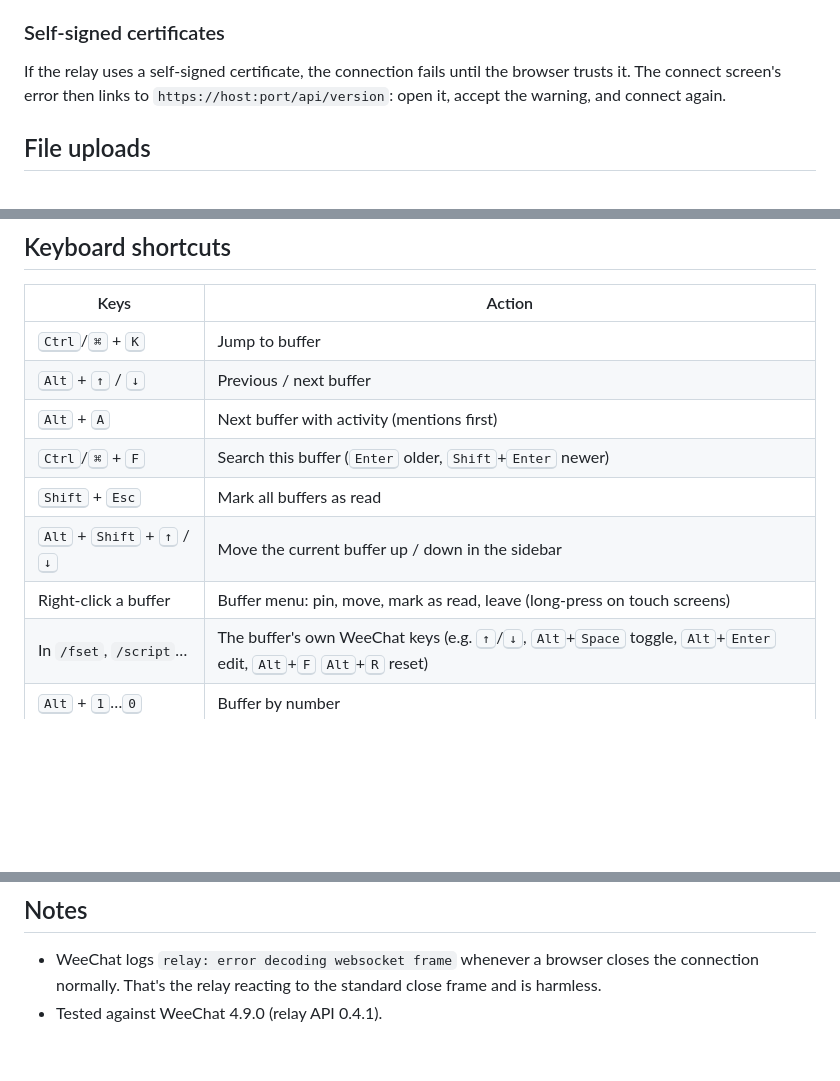
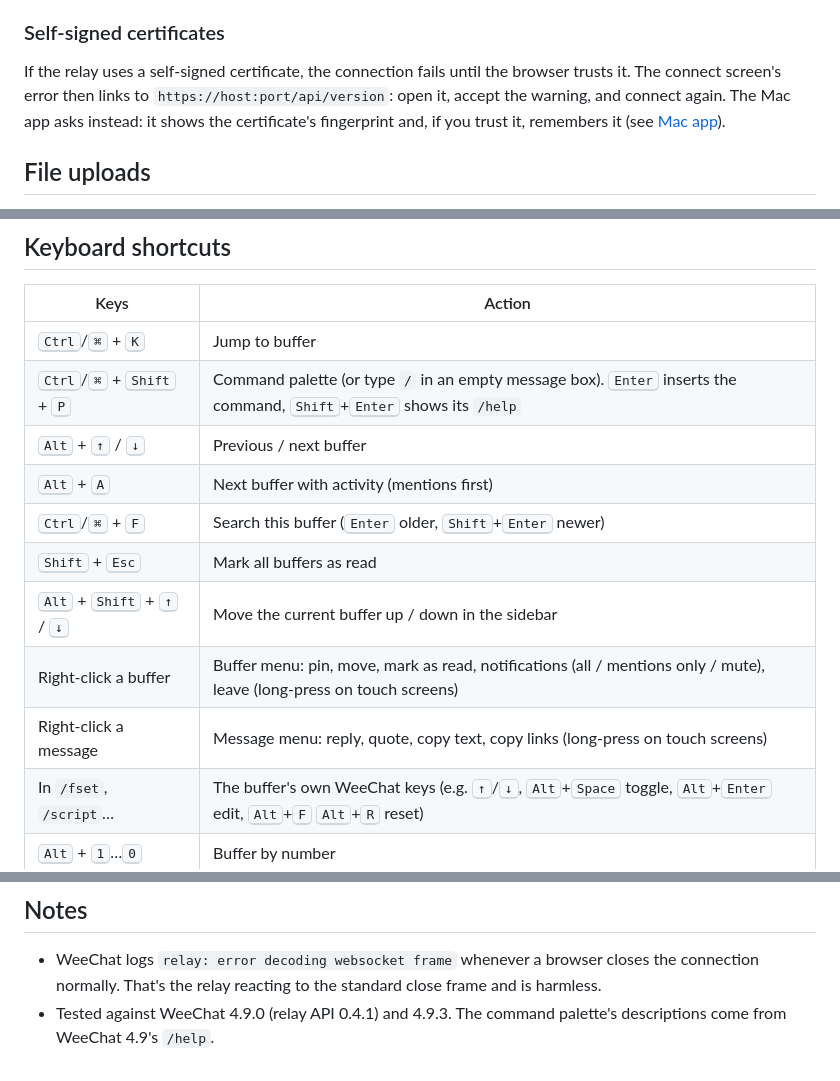
Before and after one commit to rnocx/Weave, a Markdown page: README.md, 3 parts joined by grey strips. Drawn GitHub-style; blank space fills up the shorter version.

```diff
--- a/README.md
+++ b/README.md
@@ -182,7 +214,8 @@ local-network access (e.g. Chrome's "Local Network Access" prompt).
 If the relay uses a self-signed certificate, the connection fails until the
 browser trusts it. The connect screen's error then links to
 `https://host:port/api/version`: open it, accept the warning, and connect
-again.
+again. The Mac app asks instead: it shows the certificate's fingerprint and,
+if you trust it, remembers it (see [Mac app](#mac-app)).
 
 ## File uploads
 
@@ -304,12 +337,14 @@ itself (`enable_crypt` links work).
 | Keys | Action |
 |---|---|
 | <kbd>Ctrl</kbd>/<kbd>⌘</kbd> + <kbd>K</kbd> | Jump to buffer |
+| <kbd>Ctrl</kbd>/<kbd>⌘</kbd> + <kbd>Shift</kbd> + <kbd>P</kbd> | Command palette (or type `/` in an empty message box). <kbd>Enter</kbd> inserts the command, <kbd>Shift</kbd>+<kbd>Enter</kbd> shows its `/help` |
 | <kbd>Alt</kbd> + <kbd>↑</kbd> / <kbd>↓</kbd> | Previous / next buffer |
 | <kbd>Alt</kbd> + <kbd>A</kbd> | Next buffer with activity (mentions first) |
 | <kbd>Ctrl</kbd>/<kbd>⌘</kbd> + <kbd>F</kbd> | Search this buffer (<kbd>Enter</kbd> older, <kbd>Shift</kbd>+<kbd>Enter</kbd> newer) |
 | <kbd>Shift</kbd> + <kbd>Esc</kbd> | Mark all buffers as read |
 | <kbd>Alt</kbd> + <kbd>Shift</kbd> + <kbd>↑</kbd> / <kbd>↓</kbd> | Move the current buffer up / down in the sidebar |
-| Right-click a buffer | Buffer menu: pin, move, mark as read, leave (long-press on touch screens) |
+| Right-click a buffer | Buffer menu: pin, move, mark as read, notifications (all / mentions only / mute), leave (long-press on touch screens) |
+| Right-click a message | Message menu: reply, quote, copy text, copy links (long-press on touch screens) |
 | In `/fset`, `/script`… | The buffer's own WeeChat keys (e.g. <kbd>↑</kbd>/<kbd>↓</kbd>, <kbd>Alt</kbd>+<kbd>Space</kbd> toggle, <kbd>Alt</kbd>+<kbd>Enter</kbd> edit, <kbd>Alt</kbd>+<kbd>F</kbd> <kbd>Alt</kbd>+<kbd>R</kbd> reset) |
 | <kbd>Alt</kbd> + <kbd>1</kbd>…<kbd>0</kbd> | Buffer by number |
 | <kbd>Tab</kbd> / <kbd>Shift</kbd>+<kbd>Tab</kbd> | Complete (cycle forward / back) |
@@ -414,4 +450,5 @@ Media previews load images from the linked hosts, so they're off by default
 - WeeChat logs `relay: error decoding websocket frame` whenever a browser
   closes the connection normally. That's the relay reacting to the standard
   close frame and is harmless.
-- Tested against WeeChat 4.9.0 (relay API 0.4.1).
+- Tested against WeeChat 4.9.0 (relay API 0.4.1) and 4.9.3. The command
+  palette's descriptions come from WeeChat 4.9's `/help`.
```
Also changed, not shown: other parts of README.md (+40 -7 lines), CHANGELOG.md (added, +95 -0 lines), docs/icon.png (added), docs/screenshots/dark.png (added), docs/screenshots/light.png (added), docs/screenshots/palette.png (added), docs/screenshots/phone-drawer.png (added), docs/screenshots/phone.png (added).
